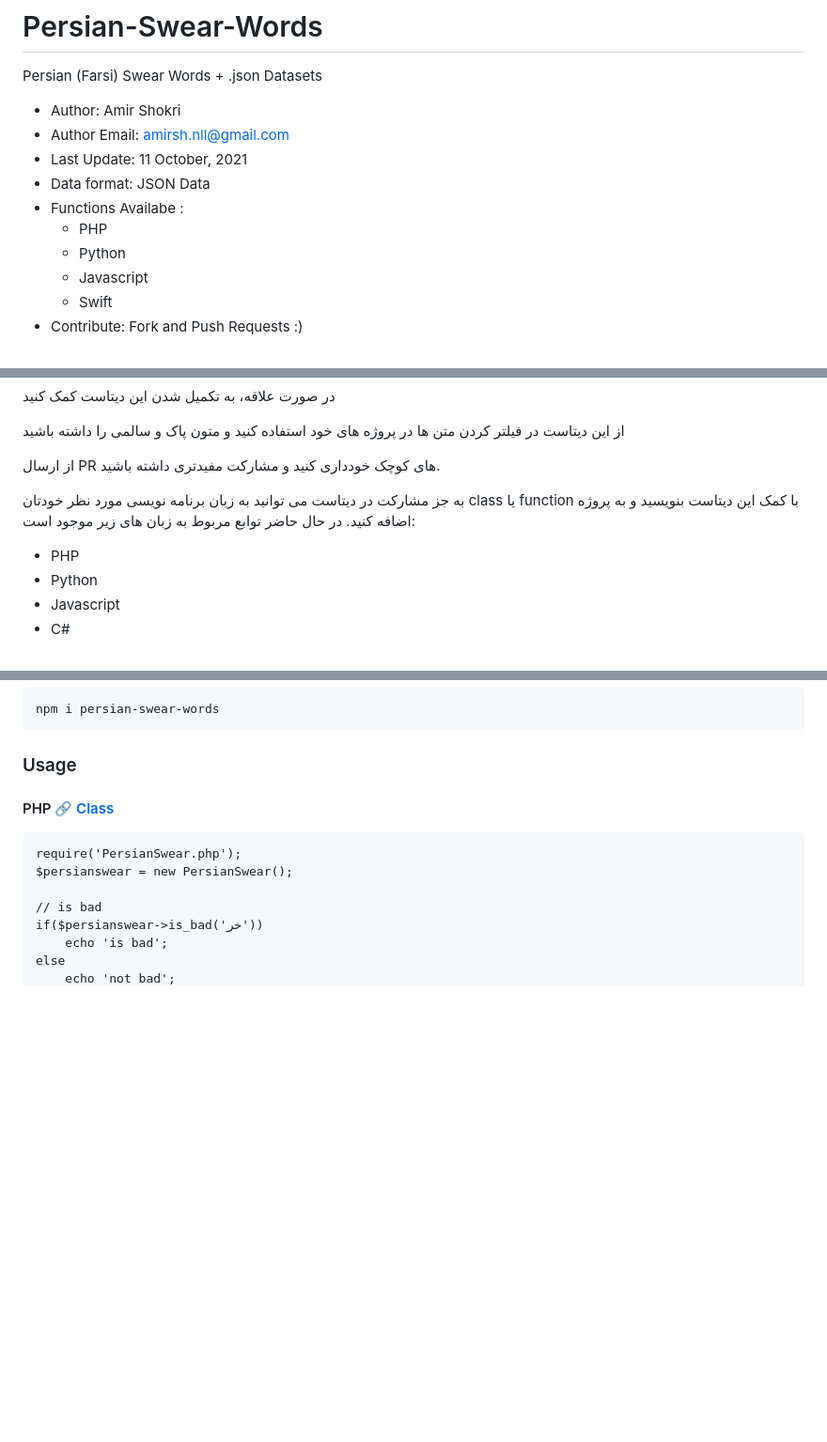
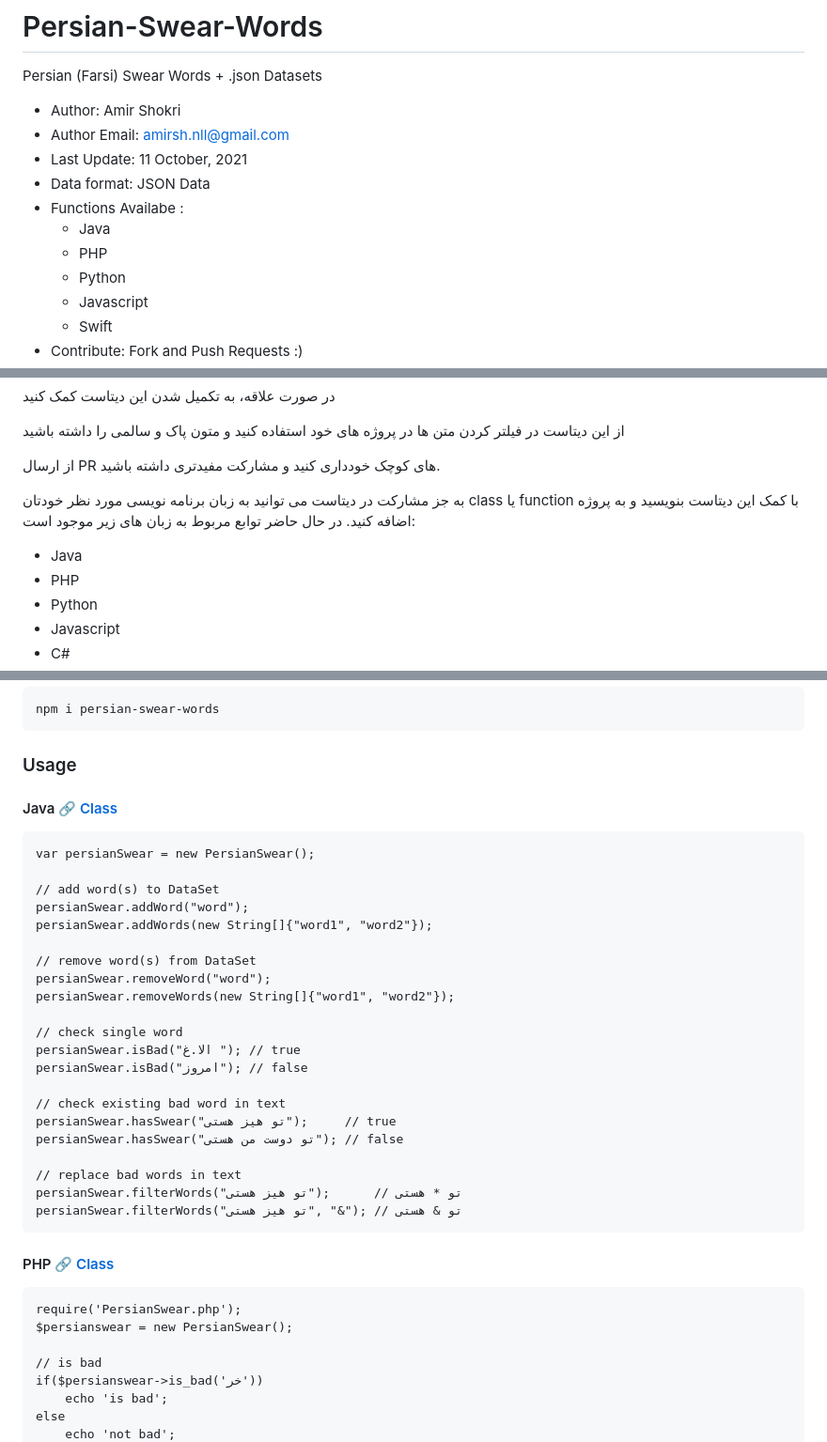
Before and after one commit to amirshnll/Persian-Swear-Words, a Markdown page: README.md, 3 parts joined by grey strips. Shown: that part at 94% size. Drawn GitHub-style; blank space fills up the shorter version.

````diff
--- a/README.md
+++ b/README.md
@@ -6,7 +6,8 @@ Persian (Farsi) Swear Words + .json Datasets
 * Last Update: 11 October, 2021
 * Data format: JSON Data
 * Functions Availabe :
-	* PHP
+	* Java
+    * PHP
 	* Python
 	* Javascript
 	* Swift
@@ -31,6 +32,7 @@ Persian (Farsi) Swear Words + .json Datasets
 
 </div>
 
+* Java
 * PHP
 * Python
 * Javascript
@@ -50,6 +52,32 @@ npm i persian-swear-words
 ```
 
 ### Usage
+
+#### Java [ 🔗 Class ](PersianSwear.java)
+```
+var persianSwear = new PersianSwear();
+
+// add word(s) to DataSet
+persianSwear.addWord("word");
+persianSwear.addWords(new String[]{"word1", "word2"});
+
+// remove word(s) from DataSet
+persianSwear.removeWord("word");
+persianSwear.removeWords(new String[]{"word1", "word2"});
+
+// check single word
+persianSwear.isBad("الا.غ "); // true
+persianSwear.isBad("امروز"); // false
+
+// check existing bad word in text
+persianSwear.hasSwear("تو هیز هستی");     // true
+persianSwear.hasSwear("تو دوست من هستی"); // false
+
+// replace bad words in text
+persianSwear.filterWords("تو هیز هستی");      // تو * هستی
+persianSwear.filterWords("تو هیز هستی", "&"); // تو & هستی
+```
+
 #### PHP [ 🔗 Class ](PersianSwear.php)
 ```
 require('PersianSwear.php');
````
